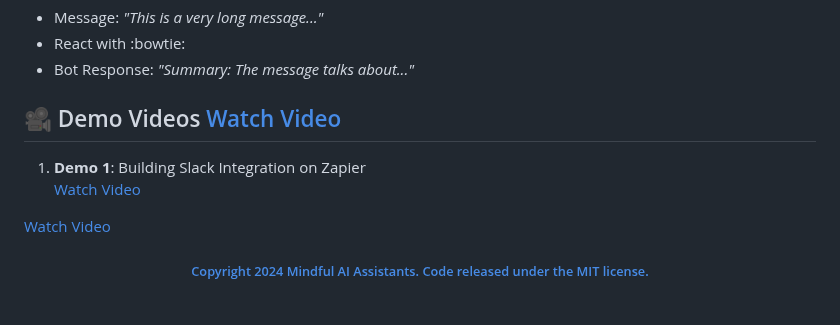
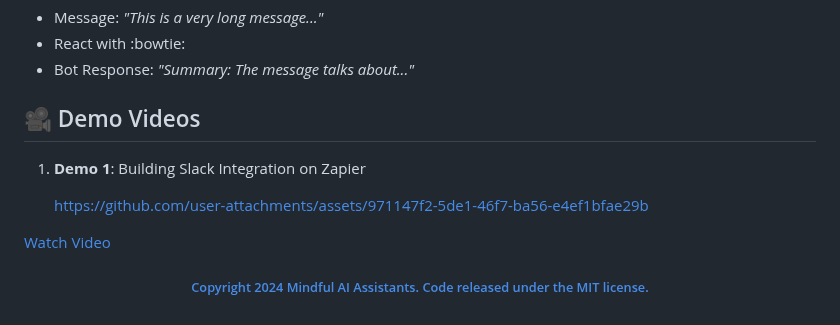
Before and after one commit to Mindful-AI-Assistants/SumBot, a Markdown page: README.md, the part around the change. Rendered like a GitHub page.

Commit message:
Update README.md
Signed-off-by: Fabiana 🚀  Campanari <fabicampanari@gmail.com>

```diff
--- a/README.md
+++ b/README.md
@@ -167,10 +167,11 @@ Example:
 - Bot Response: *"Summary: The message talks about..."*
 
 
-## 🎥 Demo Videos [Watch Video]()
+## 🎥 Demo Videos
 
 1. **Demo 1**: Building Slack Integration on Zapier
-   [Watch Video](https://github.com/user-attachments/assets/971147f2-5de1-46f7-ba56-e4ef1bfae29b)
+
+   https://github.com/user-attachments/assets/971147f2-5de1-46f7-ba56-e4ef1bfae29b
 
 
 
```
